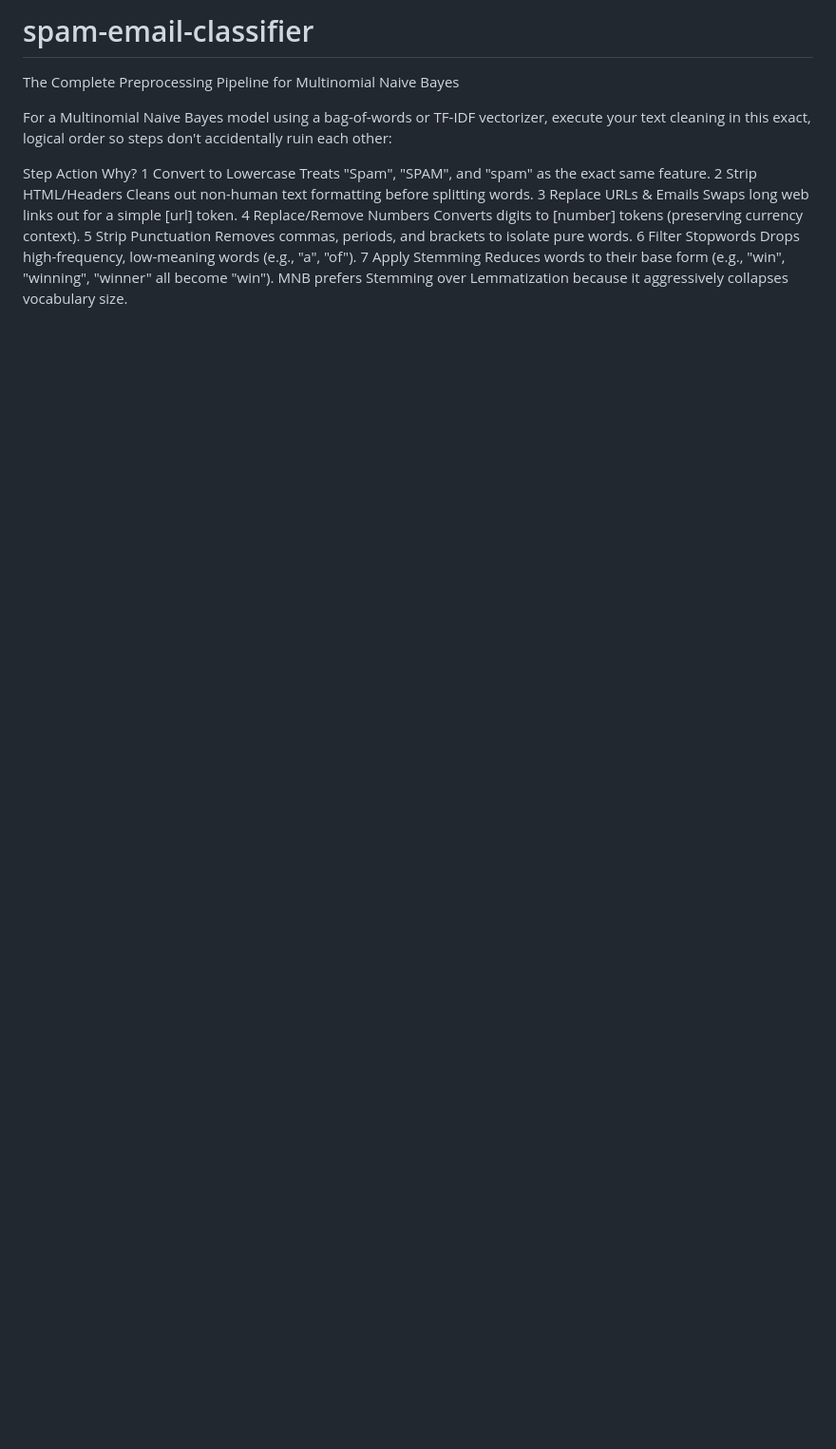
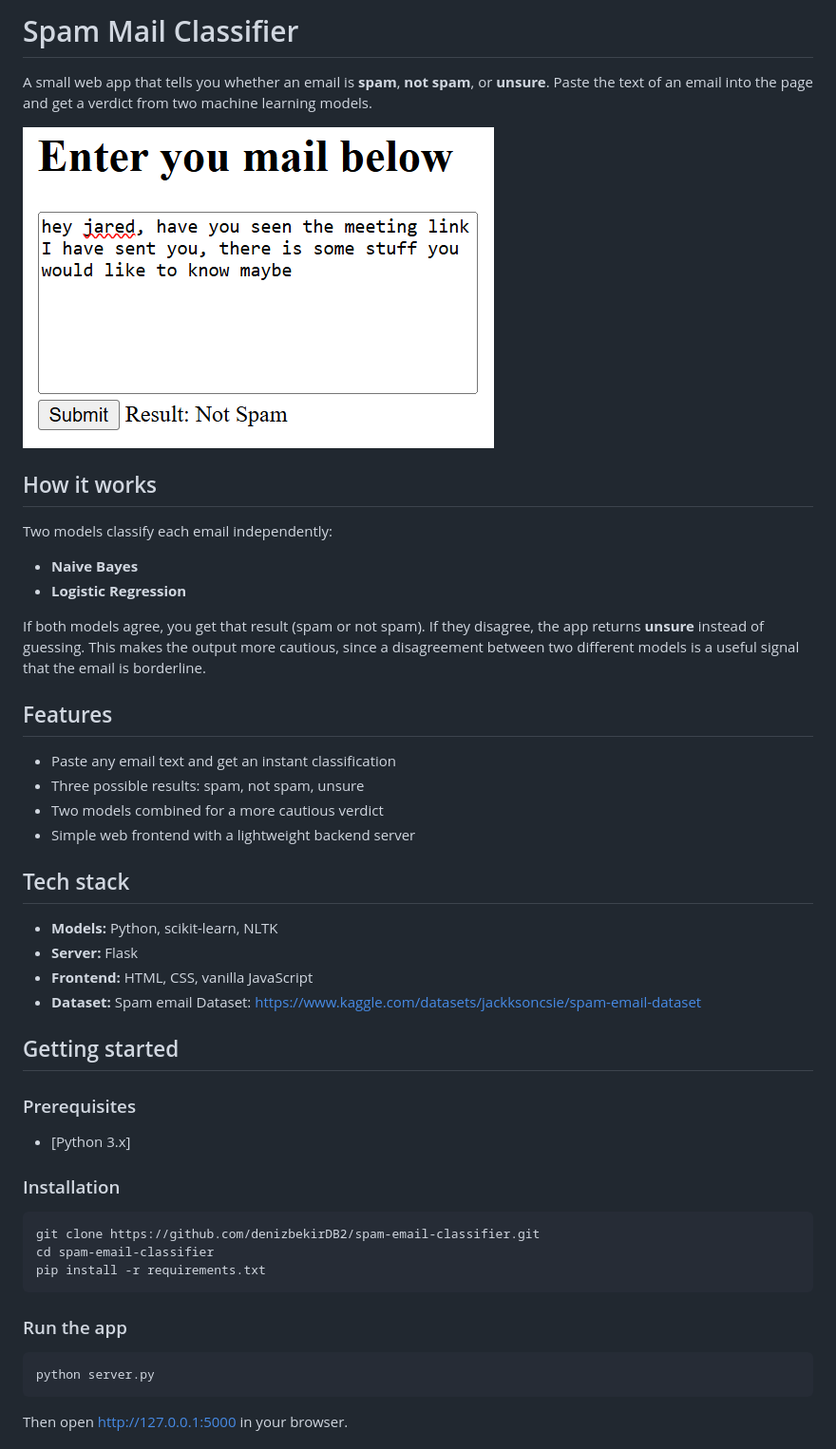
Before and after one commit to denizbekirDB2/spam-email-classifier, a Markdown page: README.md, the part around the change printed below. Shown: that part at 95% size. Rendered like a GitHub page; pictures changed too: docs/website_scrennshot.png (added); blank space fills up the shorter version.

````diff
--- a/README.md
+++ b/README.md
@@ -1,14 +1,51 @@
-# spam-email-classifier
+# Spam Mail Classifier
 
-The Complete Preprocessing Pipeline for Multinomial Naive Bayes
+A small web app that tells you whether an email is **spam**, **not spam**, or **unsure**. Paste the text of an email into the page and get a verdict from two machine learning models.
 
-For a Multinomial Naive Bayes model using a bag-of-words or TF-IDF vectorizer, execute your text cleaning in this exact, logical order so steps don't accidentally ruin each other:
+![Screenshot of the app](docs/website_scrennshot.png)
 
-Step	Action	Why?
-1	Convert to Lowercase	Treats "Spam", "SPAM", and "spam" as the exact same feature.
-2	Strip HTML/Headers	Cleans out non-human text formatting before splitting words.
-3	Replace URLs & Emails	Swaps long web links out for a simple [url] token.
-4	Replace/Remove Numbers	Converts digits to [number] tokens (preserving currency context).
-5	Strip Punctuation	Removes commas, periods, and brackets to isolate pure words.
-6	Filter Stopwords	Drops high-frequency, low-meaning words (e.g., "a", "of").
-7	Apply Stemming	Reduces words to their base form (e.g., "win", "winning", "winner" all become "win"). MNB prefers Stemming over Lemmatization because it aggressively collapses vocabulary size.
+## How it works
+
+Two models classify each email independently:
+
+- **Naive Bayes**
+- **Logistic Regression**
+
+If both models agree, you get that result (spam or not spam). If they disagree, the app returns **unsure** instead of guessing. This makes the output more cautious, since a disagreement between two different models is a useful signal that the email is borderline.
+
+## Features
+
+- Paste any email text and get an instant classification
+- Three possible results: spam, not spam, unsure
+- Two models combined for a more cautious verdict
+- Simple web frontend with a lightweight backend server
+
+## Tech stack
+
+- **Models:** Python, scikit-learn, NLTK
+- **Server:** Flask
+- **Frontend:** HTML, CSS, vanilla JavaScript
+- **Dataset:** Spam email Dataset: https://www.kaggle.com/datasets/jackksoncsie/spam-email-dataset
+
+## Getting started
+
+### Prerequisites
+
+- [Python 3.x]
+
+### Installation
+
+```bash
+git clone https://github.com/denizbekirDB2/spam-email-classifier.git
+cd spam-email-classifier
+pip install -r requirements.txt
+```
+
+### Run the app
+
+```bash
+python server.py
+```
+
+Then open http://127.0.0.1:5000 in your browser.
+
````
Also changed, not shown: other parts of README.md (+35 -0 lines), 4 other files.
